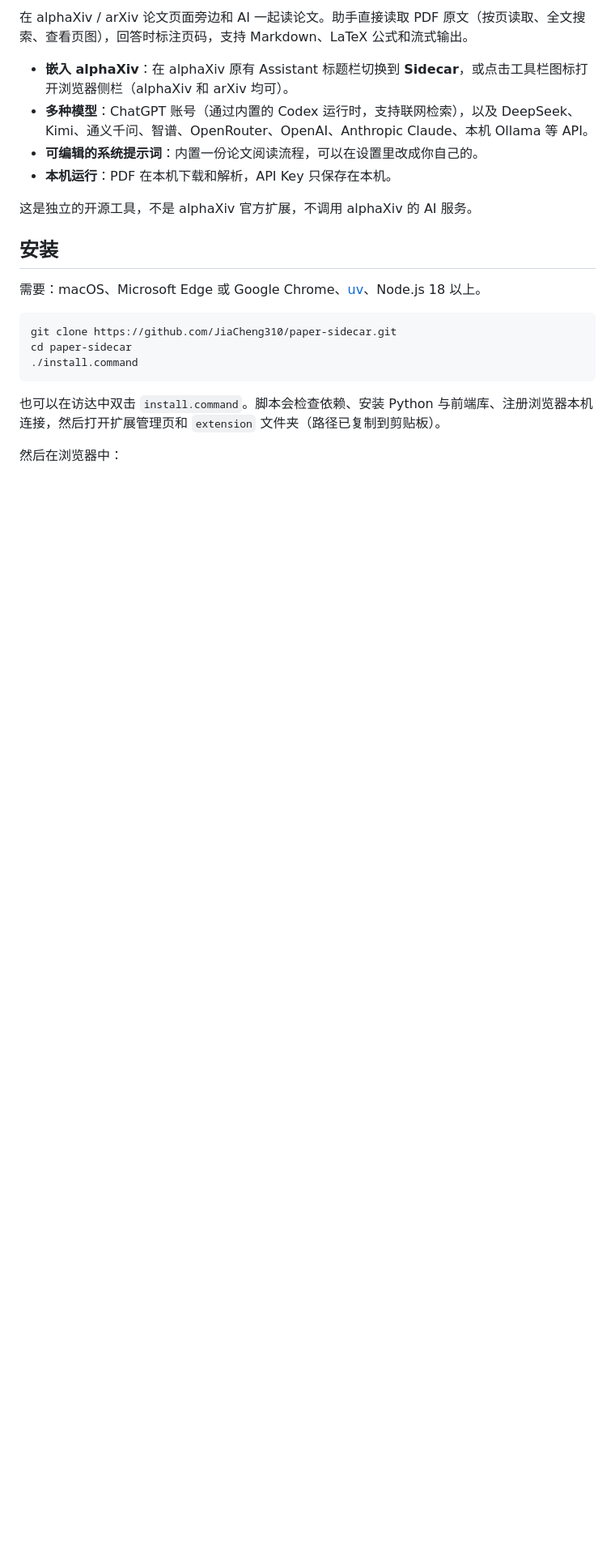
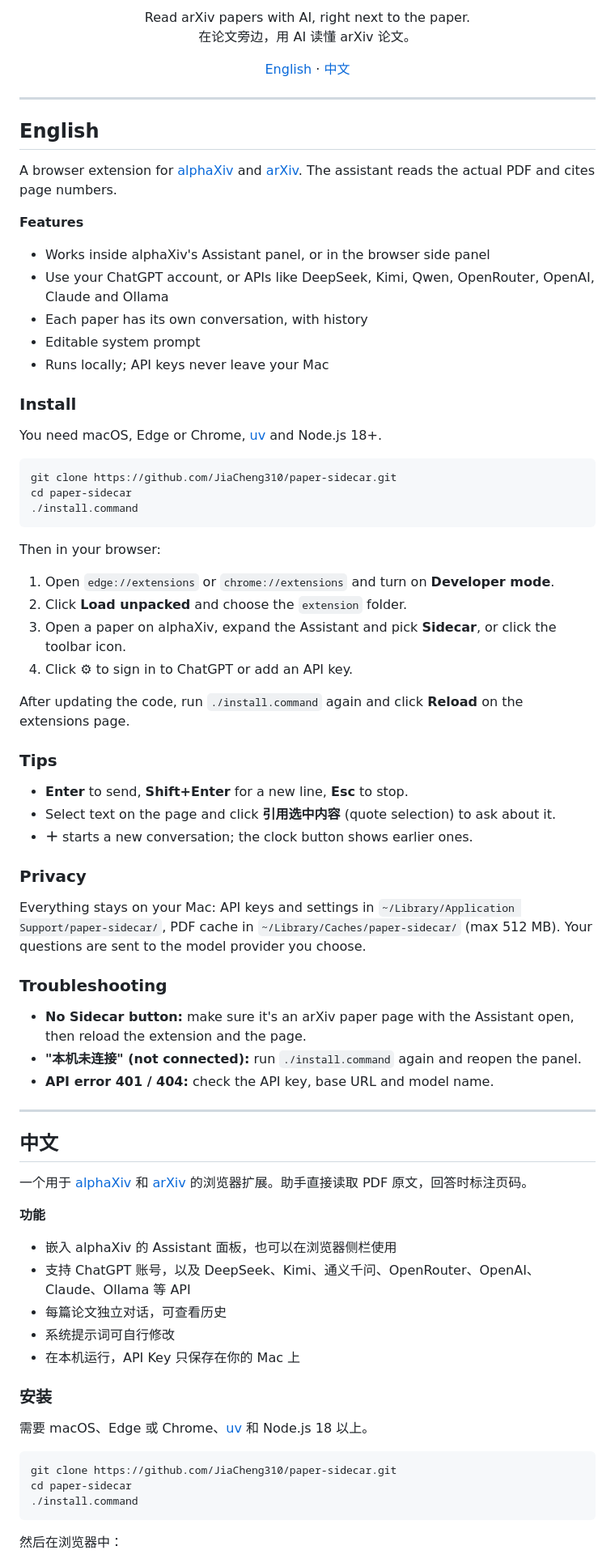
Before and after one commit to JiaCheng310/paper-sidecar, a Markdown page: README.md, the part around one of its changes. Shown at 81% size. Rendered like a GitHub page; blank space fills up the shorter version.

Commit message:
Bilingual, simpler README
Co-Authored-By: Claude Opus 5.5 <noreply@anthropic.com>

````diff
--- a/README.md
+++ b/README.md
@@ -4,16 +4,25 @@
 
-在 alphaXiv / arXiv 论文页面旁边和 AI 一起读论文。助手直接读取 PDF 原文（按页读取、全文搜索、查看页图），回答时标注页码，支持 Markdown、LaTeX 公式和流式输出。
+<p align="center">Read arXiv papers with AI, right next to the paper.<br />在论文旁边，用 AI 读懂 arXiv 论文。</p>
 
-- **嵌入 alphaXiv**：在 alphaXiv 原有 Assistant 标题栏切换到 **Sidecar**，或点击工具栏图标打开浏览器侧栏（alphaXiv 和 arXiv 均可）。
-- **多种模型**：ChatGPT 账号（通过内置的 Codex 运行时，支持联网检索），以及 DeepSeek、Kimi、通义千问、智谱、OpenRouter、OpenAI、Anthropic Claude、本机 Ollama 等 API。
-- **可编辑的系统提示词**：内置一份论文阅读流程，可以在设置里改成你自己的。
-- **本机运行**：PDF 在本机下载和解析，API Key 只保存在本机。
+<p align="center"><a href="#english">English</a> · <a href="#中文">中文</a></p>
 
-这是独立的开源工具，不是 alphaXiv 官方扩展，不调用 alphaXiv 的 AI 服务。
+---
 
-## 安装
+## English
 
-需要：macOS、Microsoft Edge 或 Google Chrome、[uv](https://docs.astral.sh/uv/)、Node.js 18 以上。
+A browser extension for [alphaXiv](https://www.alphaxiv.org) and [arXiv](https://arxiv.org). The assistant reads the actual PDF and cites page numbers.
+
+**Features**
+
+- Works inside alphaXiv's Assistant panel, or in the browser side panel
+- Use your ChatGPT account, or APIs like DeepSeek, Kimi, Qwen, OpenRouter, OpenAI, Claude and Ollama
+- Each paper has its own conversation, with history
+- Editable system prompt
+- Runs locally; API keys never leave your Mac
+
+### Install
+
+You need macOS, Edge or Chrome, [uv](https://docs.astral.sh/uv/) and Node.js 18+.
 
 ```bash
 git clone https://github.com/JiaCheng310/paper-sidecar.git
@@ -21,7 +30,54 @@ cd paper-sidecar
 ./install.command
 ```
 
-也可以在访达中双击 `install.command`。脚本会检查依赖、安装 Python 与前端库、注册浏览器本机连接，然后打开扩展管理页和 `extension` 文件夹（路径已复制到剪贴板）。
+Then in your browser:
+
+1. Open `edge://extensions` or `chrome://extensions` and turn on **Developer mode**.
+2. Click **Load unpacked** and choose the `extension` folder.
+3. Open a paper on alphaXiv, expand the Assistant and pick **Sidecar**, or click the toolbar icon.
+4. Click **⚙** to sign in to ChatGPT or add an API key.
+
+After updating the code, run `./install.command` again and click **Reload** on the extensions page.
+
+### Tips
+
+- **Enter** to send, **Shift+Enter** for a new line, **Esc** to stop.
+- Select text on the page and click **引用选中内容** (quote selection) to ask about it.
+- **＋** starts a new conversation; the clock button shows earlier ones.
+
+### Privacy
+
+Everything stays on your Mac: API keys and settings in `~/Library/Application Support/paper-sidecar/`, PDF cache in `~/Library/Caches/paper-sidecar/` (max 512 MB). Your questions are sent to the model provider you choose.
+
+### Troubleshooting
+
+- **No Sidecar button:** make sure it's an arXiv paper page with the Assistant open, then reload the extension and the page.
+- **"本机未连接" (not connected):** run `./install.command` again and reopen the panel.
+- **API error 401 / 404:** check the API key, base URL and model name.
+
+---
+
+## 中文
+
+一个用于 [alphaXiv](https://www.alphaxiv.org) 和 [arXiv](https://arxiv.org) 的浏览器扩展。助手直接读取 PDF 原文，回答时标注页码。
+
+**功能**
+
+- 嵌入 alphaXiv 的 Assistant 面板，也可以在浏览器侧栏使用
+- 支持 ChatGPT 账号，以及 DeepSeek、Kimi、通义千问、OpenRouter、OpenAI、Claude、Ollama 等 API
+- 每篇论文独立对话，可查看历史
+- 系统提示词可自行修改
+- 在本机运行，API Key 只保存在你的 Mac 上
+
+### 安装
+
+需要 macOS、Edge 或 Chrome、[uv](https://docs.astral.sh/uv/) 和 Node.js 18 以上。
+
+```bash
+git clone https://github.com/JiaCheng310/paper-sidecar.git
+cd paper-sidecar
+./install.command
+```
 
 然后在浏览器中：
 
````
Also changed, not shown: other parts of README.md (+23 -53 lines).
